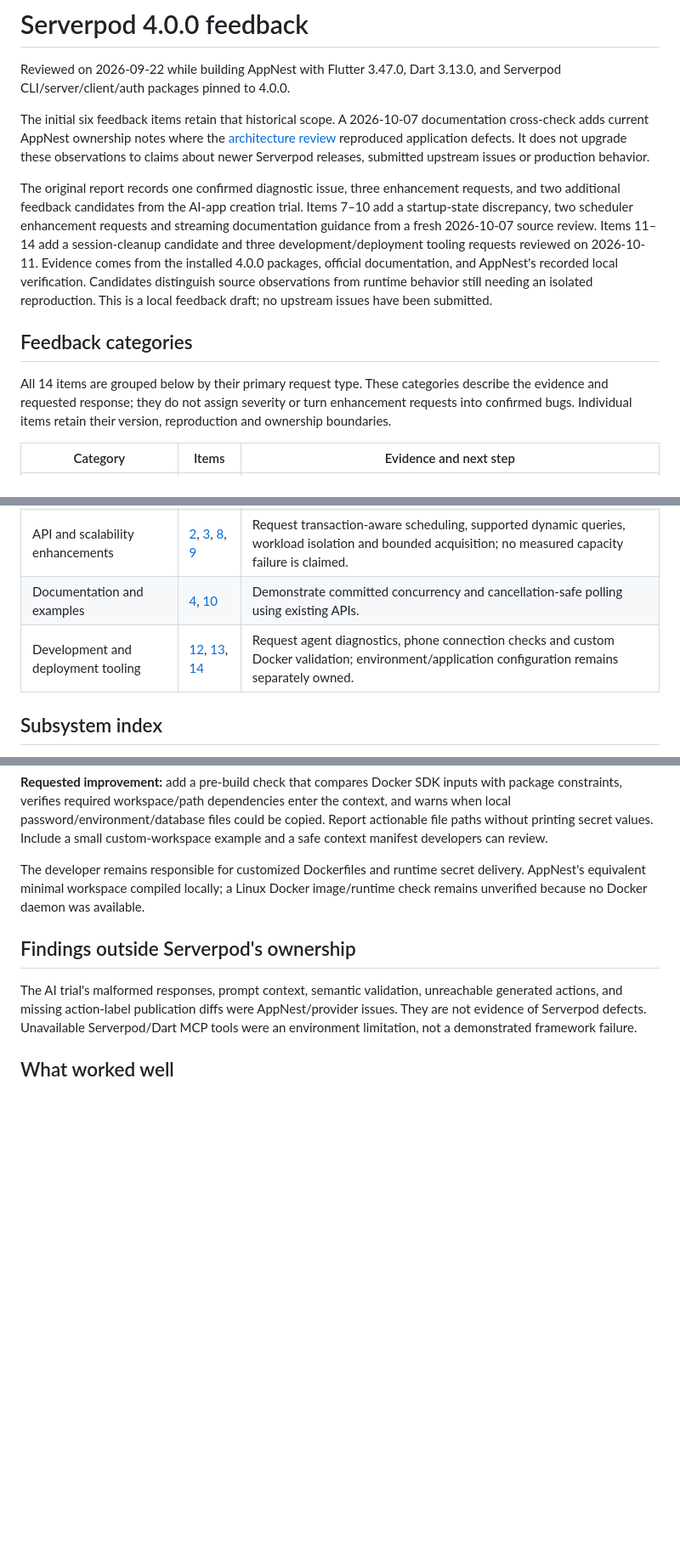
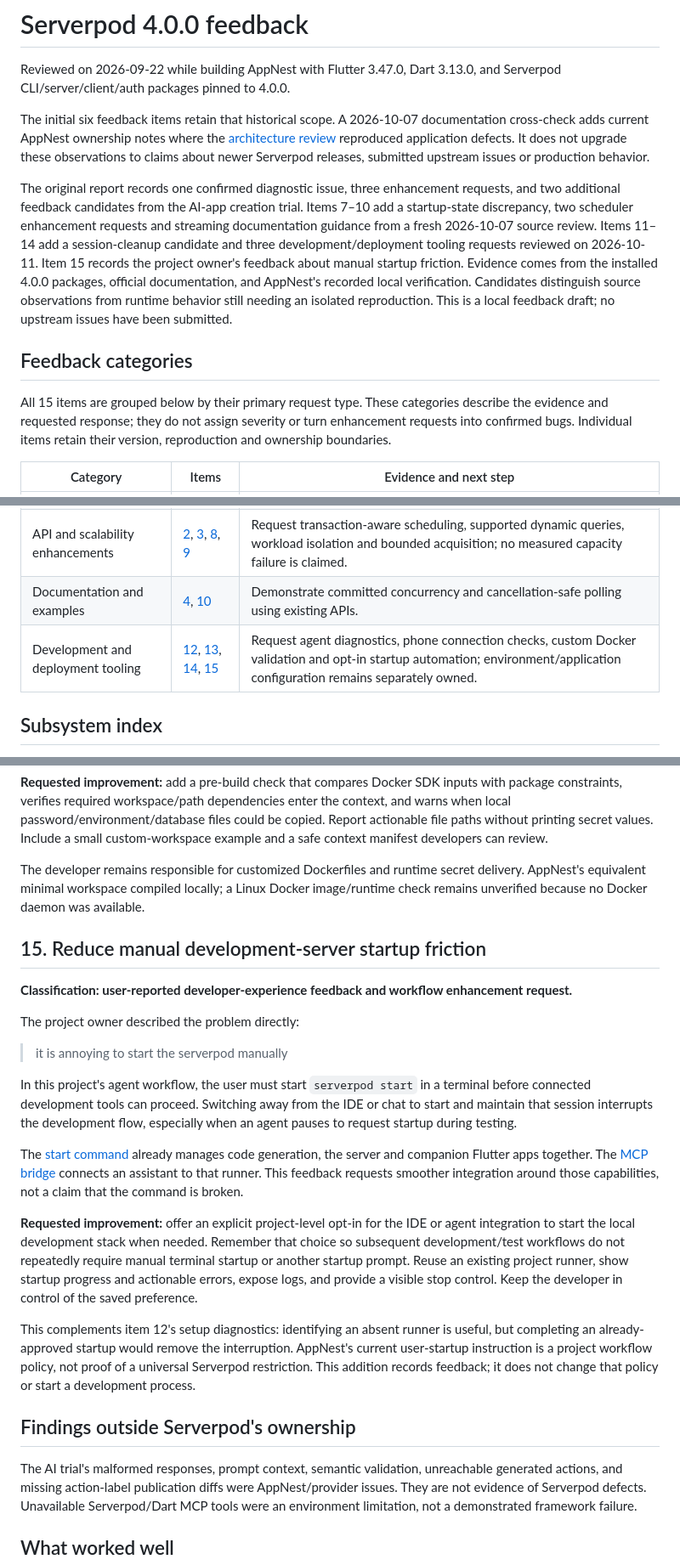
Before and after one commit to Xuefeng-Zhu/AppNest, a Markdown page: docs/SERVERPOD_FEEDBACK.md, 3 parts joined by grey strips. Shown at 85% size. Rendered like a GitHub page; blank space fills up the shorter version.

Commit message:
Record user feedback on manual Serverpod startup

```diff
--- a/docs/SERVERPOD_FEEDBACK.md
+++ b/docs/SERVERPOD_FEEDBACK.md
@@ -8,11 +8,11 @@ cross-check adds current AppNest ownership notes where the
 It does not upgrade these observations to claims about newer Serverpod releases,
 submitted upstream issues or production behavior.
 
-The original report records one confirmed diagnostic issue, three enhancement requests, and two additional feedback candidates from the AI-app creation trial. Items 7–10 add a startup-state discrepancy, two scheduler enhancement requests and streaming documentation guidance from a fresh 2026-10-07 source review. Items 11–14 add a session-cleanup candidate and three development/deployment tooling requests reviewed on 2026-10-11. Evidence comes from the installed 4.0.0 packages, official documentation, and AppNest's recorded local verification. Candidates distinguish source observations from runtime behavior still needing an isolated reproduction. This is a local feedback draft; no upstream issues have been submitted.
+The original report records one confirmed diagnostic issue, three enhancement requests, and two additional feedback candidates from the AI-app creation trial. Items 7–10 add a startup-state discrepancy, two scheduler enhancement requests and streaming documentation guidance from a fresh 2026-10-07 source review. Items 11–14 add a session-cleanup candidate and three development/deployment tooling requests reviewed on 2026-10-11. Item 15 records the project owner's feedback about manual startup friction. Evidence comes from the installed 4.0.0 packages, official documentation, and AppNest's recorded local verification. Candidates distinguish source observations from runtime behavior still needing an isolated reproduction. This is a local feedback draft; no upstream issues have been submitted.
 
 ## Feedback categories
 
-All 14 items are grouped below by their primary request type. These categories
+All 15 items are grouped below by their primary request type. These categories
 describe the evidence and requested response; they do not assign severity or
 turn enhancement requests into confirmed bugs. Individual items retain their
 version, reproduction and ownership boundaries.
@@ -23,7 +23,7 @@ version, reproduction and ownership boundaries.
 | Candidates requiring isolated validation | [5](#5-clarify-defaulted-endpoint-parameters-and-generated-api-compatibility), [6](#6-classify-expected-websocket-close-races-more-quietly), [7](#7-make-startup-completion-reflect-completed-initialization), [11](#11-guarantee-session-cleanup-when-a-close-listener-throws) | Preserve observed/source-backed behavior and add focused reproductions. Item 7's source discrepancy is confirmed; its runtime/probe impact is unverified. |
 | API and scalability enhancements | [2](#2-allow-future-calls-to-be-enqueued-in-a-business-transaction), [3](#3-provide-a-supported-query-path-for-dynamic-jsonb-fields), [8](#8-isolate-future-call-workload-concurrency), [9](#9-bound-due-call-acquisition-before-queuing-the-backlog) | Request transaction-aware scheduling, supported dynamic queries, workload isolation and bounded acquisition; no measured capacity failure is claimed. |
 | Documentation and examples | [4](#4-make-committed-concurrency-tests-easier-to-discover), [10](#10-show-cancellation-safe-idle-polling-in-streaming-examples) | Demonstrate committed concurrency and cancellation-safe polling using existing APIs. |
-| Development and deployment tooling | [12](#12-provide-one-diagnostic-report-for-agent-setup), [13](#13-add-a-physical-phone-connection-preflight), [14](#14-validate-custom-docker-inputs-before-building) | Request agent diagnostics, phone connection checks and custom Docker validation; environment/application configuration remains separately owned. |
+| Development and deployment tooling | [12](#12-provide-one-diagnostic-report-for-agent-setup), [13](#13-add-a-physical-phone-connection-preflight), [14](#14-validate-custom-docker-inputs-before-building), [15](#15-reduce-manual-development-server-startup-friction) | Request agent diagnostics, phone connection checks, custom Docker validation and opt-in startup automation; environment/application configuration remains separately owned. |
 
 ## Subsystem index
 
@@ -373,6 +373,38 @@ The developer remains responsible for customized Dockerfiles and runtime secret
 delivery. AppNest's equivalent minimal workspace compiled locally; a Linux Docker
 image/runtime check remains unverified because no Docker daemon was available.
 
+## 15. Reduce manual development-server startup friction
+
+**Classification: user-reported developer-experience feedback and workflow enhancement request.**
+
+The project owner described the problem directly:
+
+> it is annoying to start the serverpod manually
+
+In this project's agent workflow, the user must start `serverpod start` in a
+terminal before connected development tools can proceed. Switching away from
+the IDE or chat to start and maintain that session interrupts the development
+flow, especially when an agent pauses to request startup during testing.
+
+The [start command](https://docs.serverpod.dev/concepts/cli/commands/start)
+already manages code generation, the server and companion Flutter apps together.
+The [MCP bridge](https://docs.serverpod.dev/concepts/cli/commands/mcp-server)
+connects an assistant to that runner. This feedback requests smoother integration
+around those capabilities, not a claim that the command is broken.
+
+**Requested improvement:** offer an explicit project-level opt-in for the IDE
+or agent integration to start the local development stack when needed. Remember
+that choice so subsequent development/test workflows do not repeatedly require
+manual terminal startup or another startup prompt. Reuse an existing project
+runner, show startup progress and actionable errors, expose logs, and provide a
+visible stop control. Keep the developer in control of the saved preference.
+
+This complements item 12's setup diagnostics: identifying an absent runner is
+useful, but completing an already-approved startup would remove the interruption.
+AppNest's current user-startup instruction is a project workflow policy, not
+proof of a universal Serverpod restriction. This addition records feedback; it
+does not change that policy or start a development process.
+
 ## Findings outside Serverpod's ownership
 
 The AI trial's malformed responses, prompt context, semantic validation, unreachable generated actions, and missing action-label publication diffs were AppNest/provider issues. They are not evidence of Serverpod defects. Unavailable Serverpod/Dart MCP tools were an environment limitation, not a demonstrated framework failure.
```
Also changed, not shown: other parts of docs/SERVERPOD_FEEDBACK.md (+3 -1 lines).
